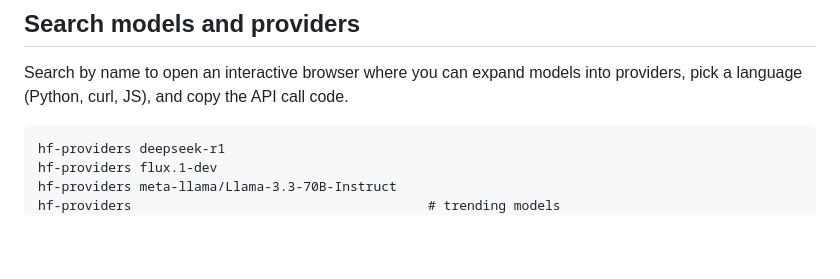
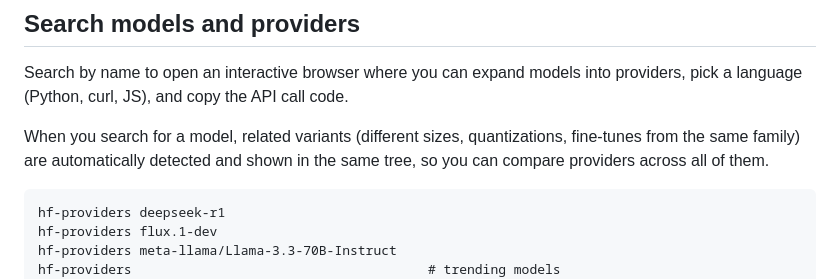
Before and after one commit to jadnohra/hf-providers, a Markdown page: README.md, the part around the change. Drawn GitHub-style; blank space fills up the shorter version.

Commit message:
README: mention automatic variant detection in search
Co-Authored-By: Claude Opus 4.6 <noreply@anthropic.com>

````diff
--- a/README.md
+++ b/README.md
@@ -27,6 +27,8 @@ cargo install --git https://github.com/jadnohra/hf-providers
 ## Search models and providers
 
 Search by name to open an interactive browser where you can expand models into providers, pick a language (Python, curl, JS), and copy the API call code.
+
+When you search for a model, related variants (different sizes, quantizations, fine-tunes from the same family) are automatically detected and shown in the same tree, so you can compare providers across all of them.
 
 ```
 hf-providers deepseek-r1
````
